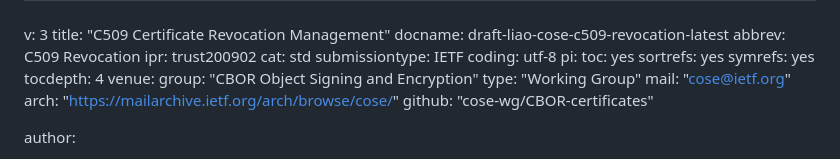
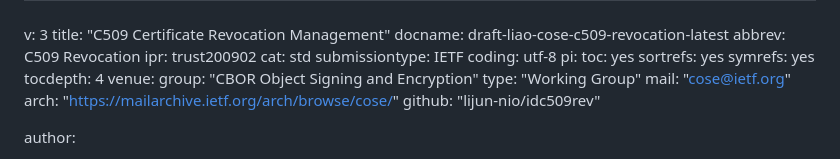
Before and after one commit to lijun-nio/idc509rev, a Markdown page: draft-liao-cose-c509-revocation.md, the part around the change. Drawn GitHub-style.

Commit message:
Fixed link to Github repo

```diff
--- a/draft-liao-cose-c509-revocation.md
+++ b/draft-liao-cose-c509-revocation.md
@@ -17,7 +17,7 @@ venue:
   type: "Working Group"
   mail: "cose@ietf.org"
   arch: "https://mailarchive.ietf.org/arch/browse/cose/"
-  github: "cose-wg/CBOR-certificates"
+  github: "lijun-nio/idc509rev"
 
 author:
   - name: Lijun Liao
```
